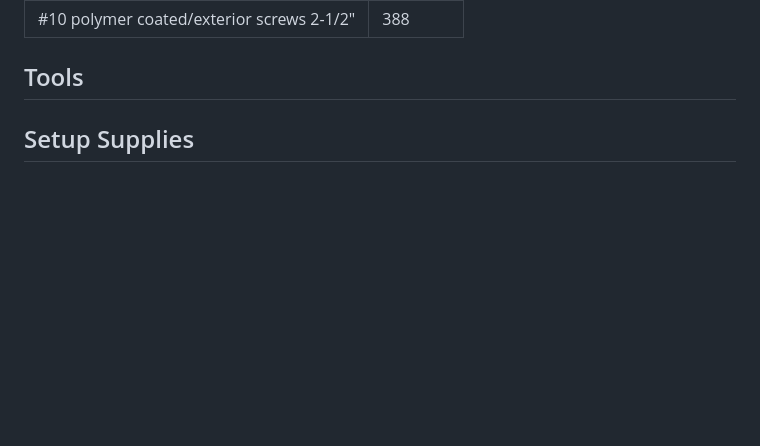
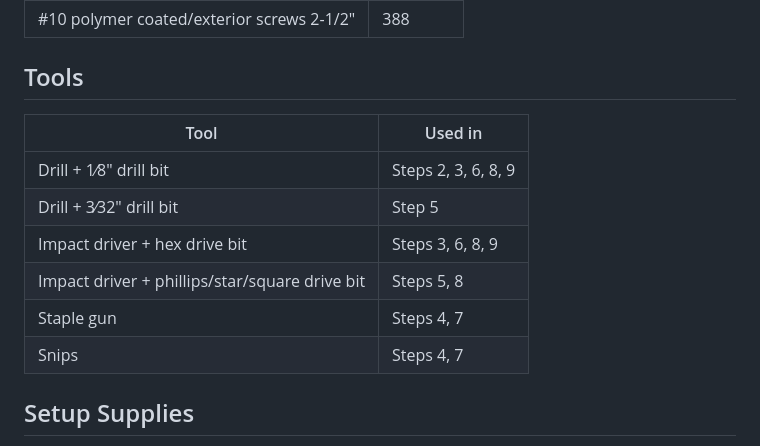
Before and after one commit to travbetravelin/eco-mosaics, a Markdown page: posts/compost-build-instructions.md, the part around the change. Drawn GitHub-style; blank space fills up the shorter version.

Commit message:
Add consolidated tools list to compost build instructions
Aggregates all tools referenced across steps 2–9 into the top-level
Tools section with a "Used in" column for quick reference.

https://claude.ai/code/session_011do3C5hHEhWx1BB1X4wW3Y

```diff
--- a/posts/compost-build-instructions.md
+++ b/posts/compost-build-instructions.md
@@ -45,6 +45,15 @@
 | #10 polymer coated/exterior screws 2-1/2" | 388      |
 
 ## Tools
+
+| Tool | Used in |
+| ---- | ------- |
+| Drill + 1⁄8" drill bit | Steps 2, 3, 6, 8, 9 |
+| Drill + 3⁄32" drill bit | Step 5 |
+| Impact driver + hex drive bit | Steps 3, 6, 8, 9 |
+| Impact driver + phillips/star/square drive bit | Steps 5, 8 |
+| Staple gun | Steps 4, 7 |
+| Snips | Steps 4, 7 |
 
 ## Setup Supplies
 - Work table - wood box and 4'x8' plywood sheet
```
